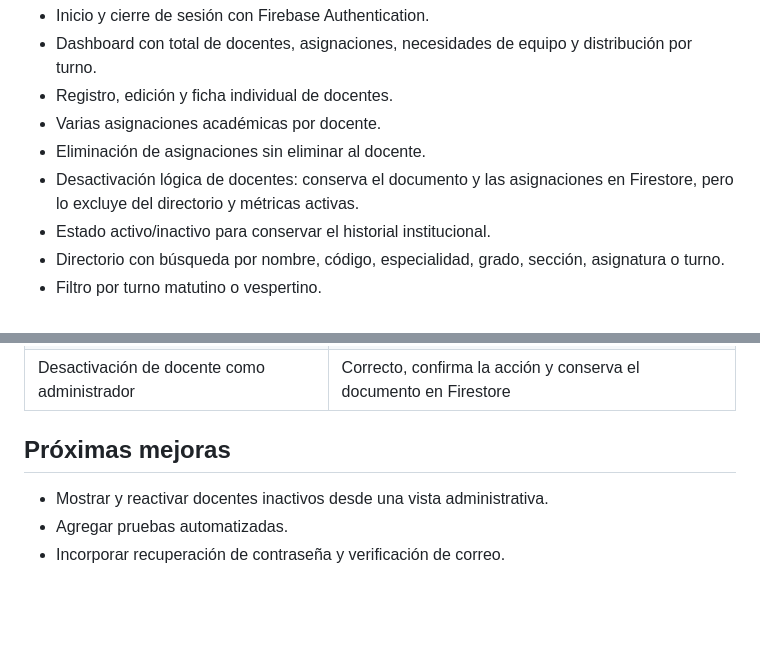
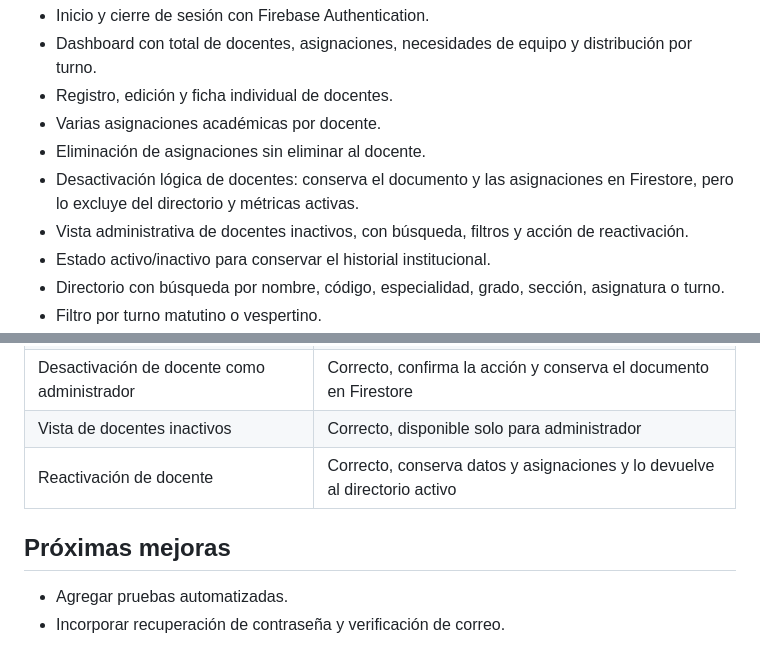
Before and after one commit to ReneGomez-cpu/edu-gestion-docentes, a Markdown page: README.md, 2 parts joined by grey strips. GitHub-like rendering; blank space fills up the shorter version.

Commit message:
docs: documenta historial y reactivación de docentes

```diff
--- a/README.md
+++ b/README.md
@@ -86,6 +86,7 @@ Las reglas de Firestore exigen que toda cuenta tenga un documento activo en `use
 - Varias asignaciones académicas por docente.
 - Eliminación de asignaciones sin eliminar al docente.
 - Desactivación lógica de docentes: conserva el documento y las asignaciones en Firestore, pero lo excluye del directorio y métricas activas.
+- Vista administrativa de docentes inactivos, con búsqueda, filtros y acción de reactivación.
 - Estado activo/inactivo para conservar el historial institucional.
 - Directorio con búsqueda por nombre, código, especialidad, grado, sección, asignatura o turno.
 - Filtro por turno matutino o vespertino.
@@ -145,9 +146,10 @@ firebase deploy --only hosting --project centro-escolar-36970
 | Usuario autorizado consulta ficha individual | Correcto, sin opciones de edición |
 | Botón Cancelar en formulario docente | Correcto, cierra sin guardar |
 | Desactivación de docente como administrador | Correcto, confirma la acción y conserva el documento en Firestore |
+| Vista de docentes inactivos | Correcto, disponible solo para administrador |
+| Reactivación de docente | Correcto, conserva datos y asignaciones y lo devuelve al directorio activo |
 
 ## Próximas mejoras
 
-- Mostrar y reactivar docentes inactivos desde una vista administrativa.
 - Agregar pruebas automatizadas.
 - Incorporar recuperación de contraseña y verificación de correo.
```
